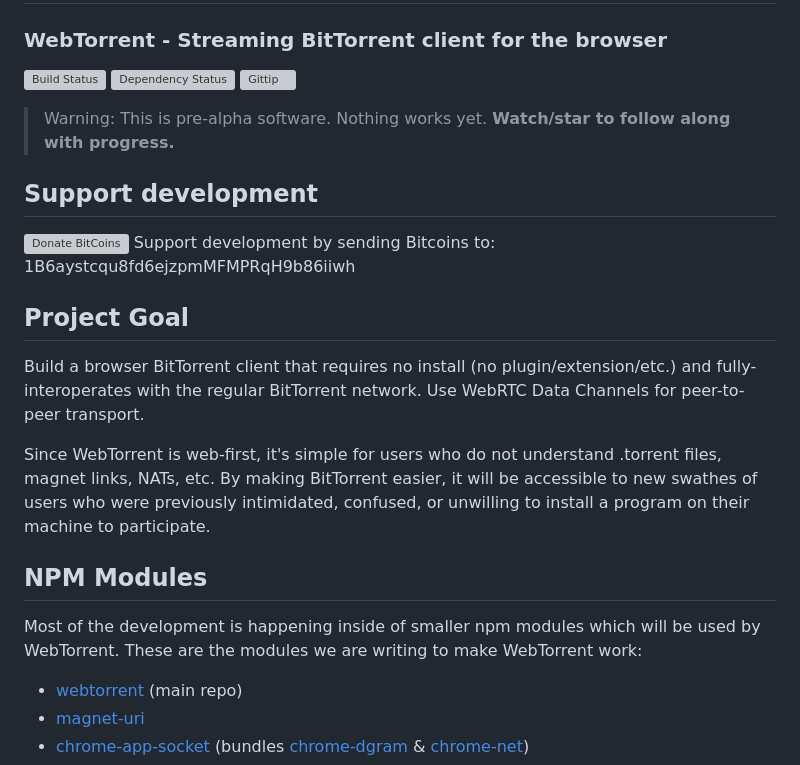
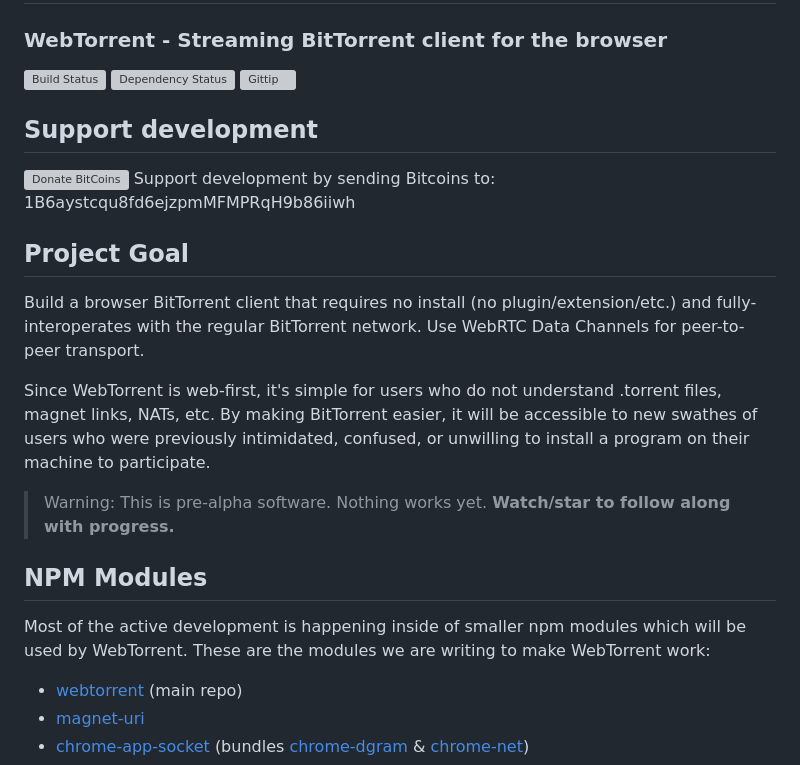
Before and after one commit to athene9101/torrent, a Markdown page: README.md, the part around the change printed below. Rendered like a GitHub page; grey boxes are pictures that could not be loaded.

```diff
--- a/README.md
+++ b/README.md
@@ -5,7 +5,5 @@
 [![Dependency Status](https://david-dm.org/feross/webtorrent.png)](https://david-dm.org/feross/webtorrent)
 [![Gittip](http://img.shields.io/gittip/feross.png)](https://www.gittip.com/feross/)
 
-> Warning: This is pre-alpha software. Nothing works yet. **Watch/star to follow along with progress.**
-
 ## Support development
 
@@ -17,9 +15,11 @@ Build a browser BitTorrent client that requires no install (no plugin/extension/
 
 Since WebTorrent is web-first, it's simple for users who do not understand .torrent files, magnet links, NATs, etc. By making BitTorrent easier, it will be accessible to new swathes of users who were previously intimidated, confused, or unwilling to install a program on their machine to participate.
 
+> Warning: This is pre-alpha software. Nothing works yet. **Watch/star to follow along with progress.**
+
 ## NPM Modules
 
-Most of the development is happening inside of smaller npm modules which will be used by WebTorrent. These are the modules we are writing to make WebTorrent work:
+Most of the active development is happening inside of smaller npm modules which will be used by WebTorrent. These are the modules we are writing to make WebTorrent work:
 
 - [webtorrent](https://github.com/feross/webtorrent) (main repo)
 - [magnet-uri](https://github.com/feross/magnet-uri)
```
Also changed, not shown: other parts of README.md (+1 -1 lines), img/bitcoin.png (added).
